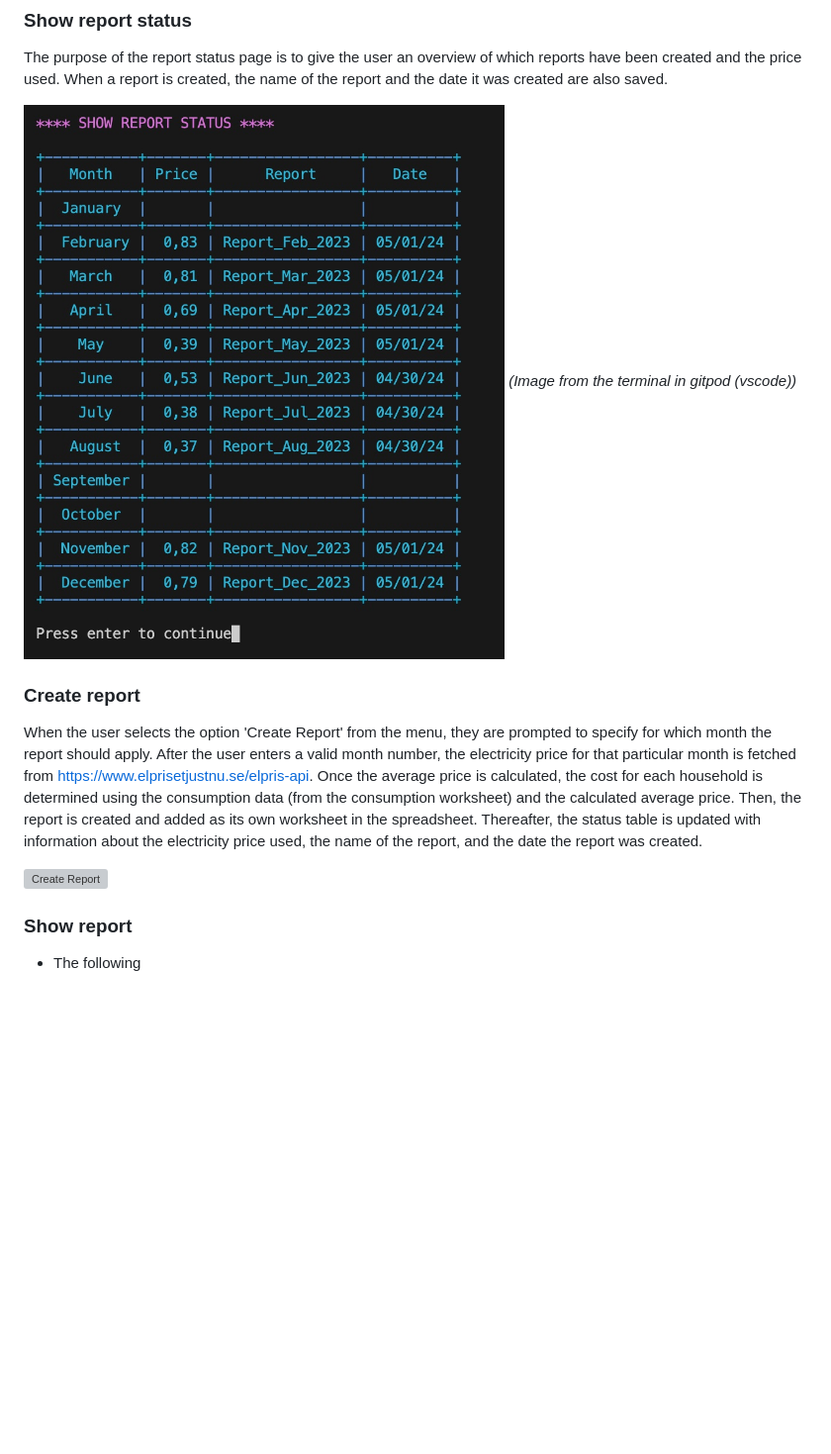
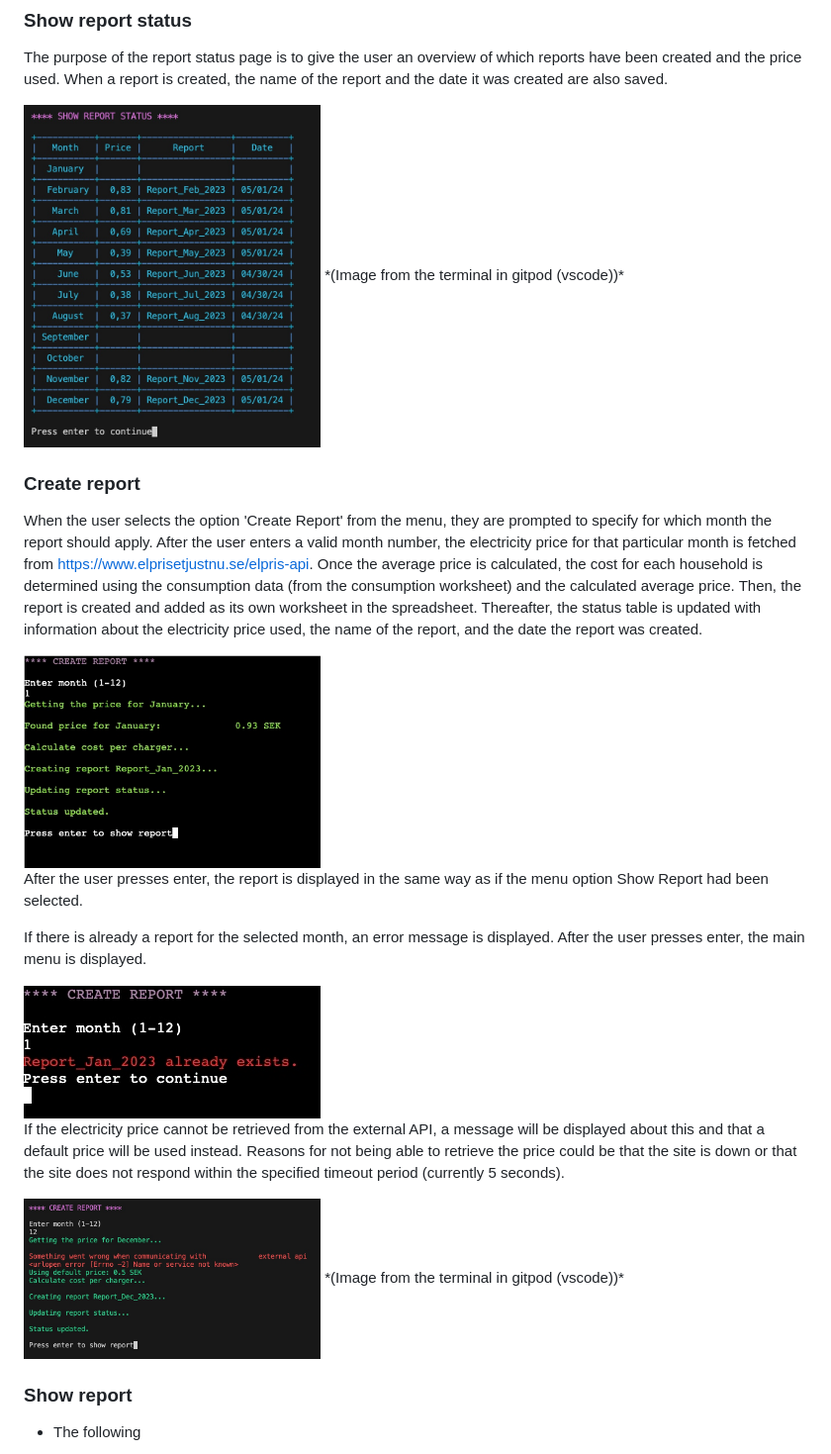
Before and after one commit to andersganander/ECCS_Admin, a Markdown page: README.md, the part around one of its changes. Shown at 99% size. Drawn GitHub-style; pictures changed too: docs/readme_images/ECCS_create_report.jpg (added), docs/readme_images/ECCS_create_report_mess2.jpg (added), docs/readme_images/ECCS_create_report_mess_1.jpg (added); blank space fills up the shorter version; grey boxes are pictures that could not be loaded.

Commit message:
Update readme.md #10

```diff
--- a/README.md
+++ b/README.md
@@ -112,14 +112,24 @@ When the user has made their choice in the menu and the respective function is c
 ### Show report status
 The purpose of the report status page is to give the user an overview of which reports have been created and the price used. When a report is created, the name of the report and the date it was created are also saved.
 
-![Show report status](docs/readme_images/ECCS_report_status.jpg)
+<img src="docs/readme_images/ECCS_report_status.jpg"  width="300">
 *(Image from the terminal in gitpod (vscode))*
 
 ### Create report
 When the user selects the option 'Create Report' from the menu, they are prompted to specify for which month the report should apply. After the user enters a valid month number, the electricity price for that particular month is fetched from https://www.elprisetjustnu.se/elpris-api. Once the average price is calculated, the cost for each household is determined using the consumption data (from the consumption worksheet) and the calculated average price. Then, the report is created and added as its own worksheet in the spreadsheet. Thereafter, the status table is updated with information about the electricity price used, the name of the report, and the date the report was created.
 
-![Create Report](docs/readme_images/play_game.png)
+<img src="docs/readme_images/ECCS_create_report.jpg"  width="300">
 
+After the user presses enter, the report is displayed in the same way as if the menu option Show Report had been selected.
+
+If there is already a report for the selected month, an error message is displayed. After the user presses enter, the main menu is displayed.
+
+<img src="docs/readme_images/ECCS_create_report_mess_1.jpg"  width="300">
+
+If the electricity price cannot be retrieved from the external API, a message will be displayed about this and that a default price will be used instead. Reasons for not being able to retrieve the price could be that the site is down or that the site does not respond within the specified timeout period (currently 5 seconds).
+
+<img src="docs/readme_images/ECCS_create_report_mess2.jpg"  width="300">
+*(Image from the terminal in gitpod (vscode))*
 
 
 ### Show report
```
Also changed, not shown: other parts of README.md (+9 -3 lines), docs/readme_images/ECCS_delete_report.jpg (added), docs/readme_images/ECCS_delete_report_message.jpg (added).
